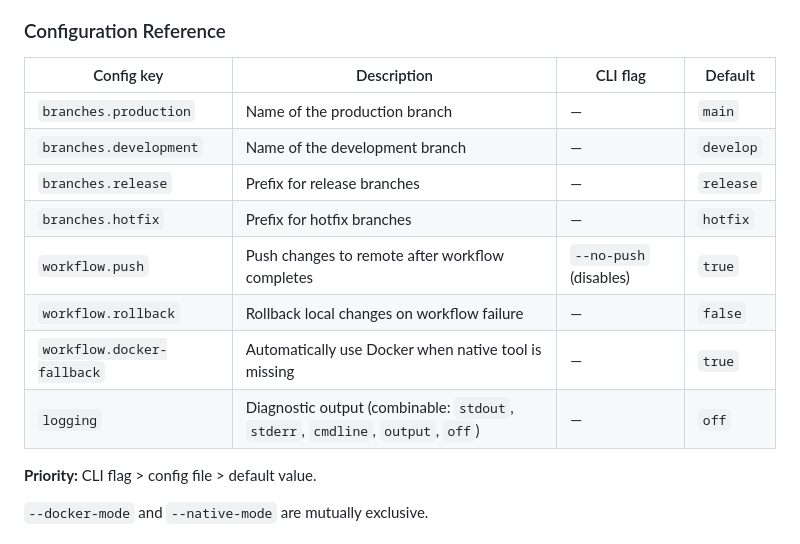
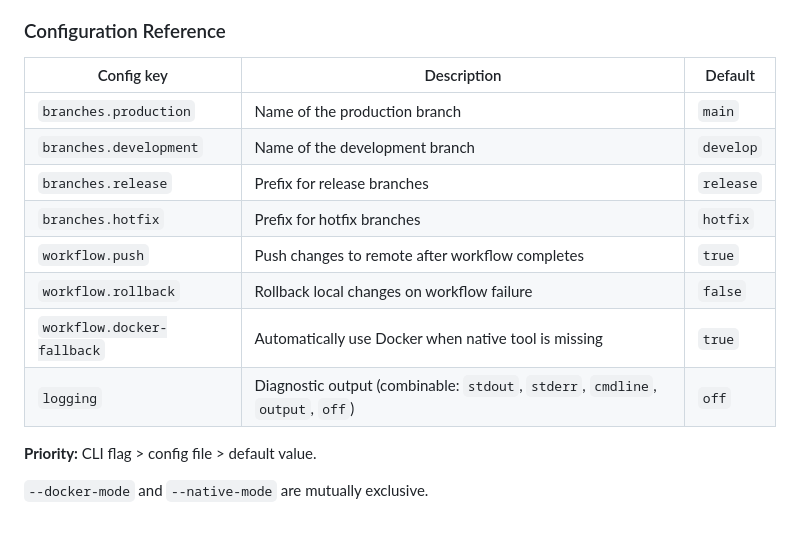
Before and after one commit to mercedes-benz/gitflow-cli, a Markdown page: README.md, the part around the change. GitHub-like rendering.

Commit message:
fix: update configuration reference table in README for clarity
Gleb Levitin <gleb.levitin@mercedes-benz.com>, Mercedes-Benz Tech Innovation GmbH

```diff
--- a/README.md
+++ b/README.md
@@ -134,16 +134,16 @@ A configuration file is automatically created at `$HOME/.gitflow-cli.yaml` on fi
 
 ### Configuration Reference
 
-| Config key | Description | CLI flag | Default |
-|------------|-------------|----------|---------|
-| `branches.production` | Name of the production branch | — | `main` |
-| `branches.development` | Name of the development branch | — | `develop` |
-| `branches.release` | Prefix for release branches | — | `release` |
-| `branches.hotfix` | Prefix for hotfix branches | — | `hotfix` |
-| `workflow.push` | Push changes to remote after workflow completes | `--no-push` (disables) | `true` |
-| `workflow.rollback` | Rollback local changes on workflow failure | — | `false` |
-| `workflow.docker-fallback` | Automatically use Docker when native tool is missing | — | `true` |
-| `logging` | Diagnostic output (combinable: `stdout`, `stderr`, `cmdline`, `output`, `off`) | — | `off` |
+| Config key | Description | Default |
+|------------|-------------|---------|
+| `branches.production` | Name of the production branch | `main` |
+| `branches.development` | Name of the development branch | `develop` |
+| `branches.release` | Prefix for release branches | `release` |
+| `branches.hotfix` | Prefix for hotfix branches | `hotfix` |
+| `workflow.push` | Push changes to remote after workflow completes | `true` |
+| `workflow.rollback` | Rollback local changes on workflow failure | `false` |
+| `workflow.docker-fallback` | Automatically use Docker when native tool is missing | `true` |
+| `logging` | Diagnostic output (combinable: `stdout`, `stderr`, `cmdline`, `output`, `off`) | `off` |
 
 **Priority:** CLI flag > config file > default value.
 
```
